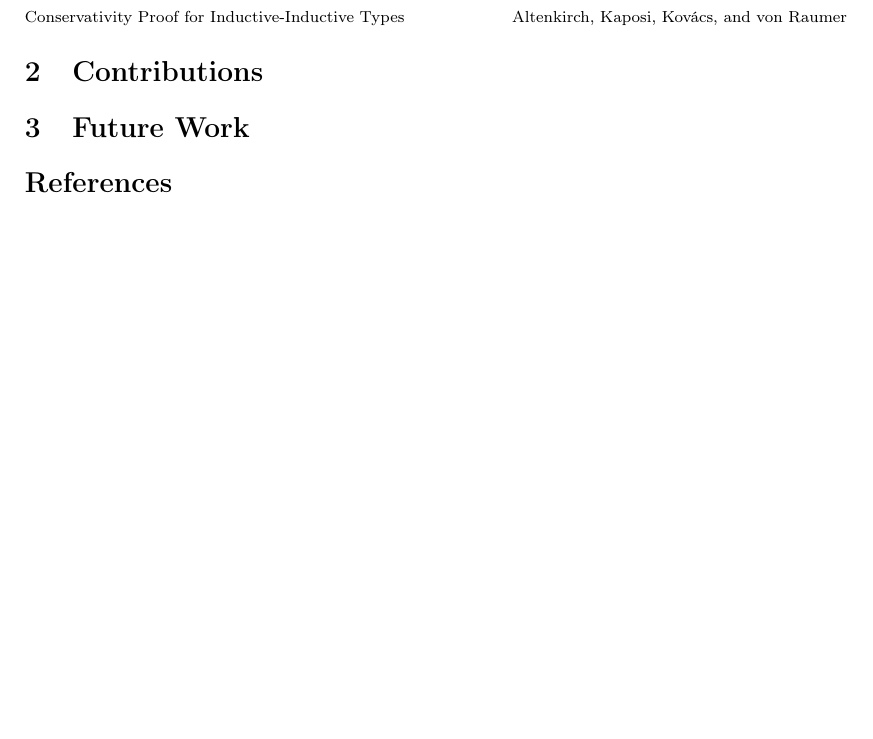
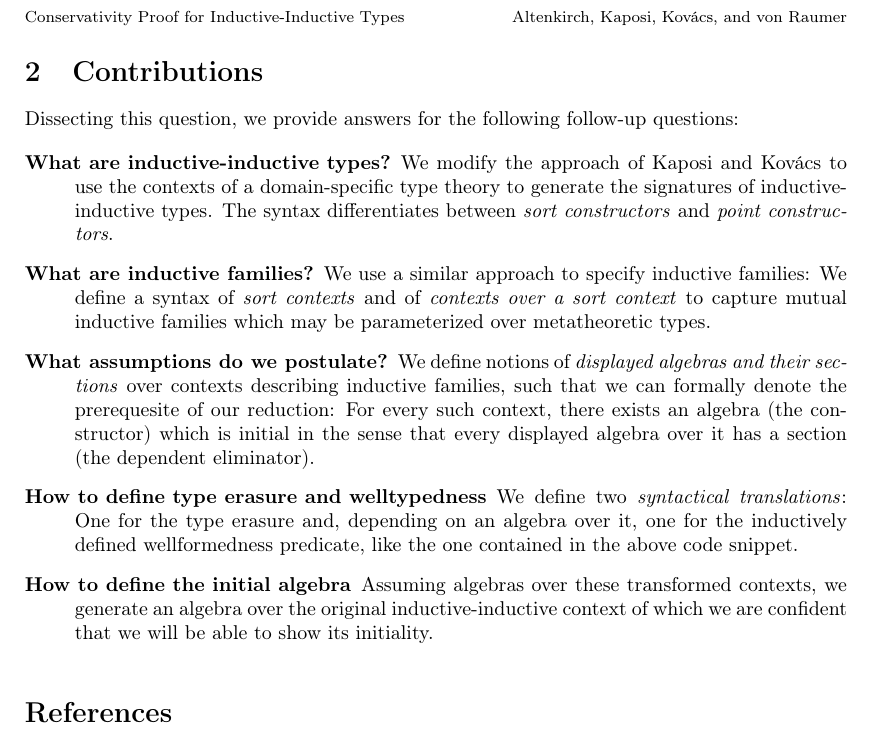
Before and after one commit to AndrasKovacs/ind-ind-types, a LaTeX paper (tlaa/main.tex): part of page 2 of 2, cut so that both start at the same text. Compiled offline with pdfLaTeX.

Commit message:
add second chapter

```diff
--- a/tlaa/main.tex
+++ b/tlaa/main.tex
@@ -112,12 +112,35 @@ inductive rel : Π b, S'0 b → rel_arg b → Prop
 \textbf{This raises the question about how to prove that this strategy works for \emph{every
 possible inductive-inductive type} instead of specific examples.}
 
-
 \section{Contributions}
 
+Dissecting this question, we provide answers for the following follow-up questions:
 
-
-\section{Future Work}
+\begin{description}
+\item[What are inductive-inductive types?]
+We modify the approach of Kaposi and
+Kovács to use the contexts of a domain-specific type theory to generate the signatures
+of inductive-inductive types. The syntax differentiates between \emph{sort
+constructors} and \emph{point constructors}.
+\item[What are inductive families?]
+We use a similar approach to specify inductive families:
+We define a syntax of \emph{sort contexts} and of \emph{contexts over a sort context}
+to capture mutual inductive families which may be parameterized over metatheoretic
+types.
+\item[What assumptions do we postulate?]
+We define notions of \emph{displayed algebras and their sections} over contexts
+describing inductive families, such that we can formally denote the prerequesite
+of our reduction:
+For every such context, there exists an algebra (the constructor) which is initial
+in the sense that every displayed algebra over it has a section (the dependent eliminator).
+\item[How to define type erasure and welltypedness]
+We define two \emph{syntactical translations}: One for the type erasure and,
+depending on an algebra over it, one for the inductively defined wellformedness
+predicate, like the one contained in the above code snippet.
+\item[How to define the initial algebra] Assuming algebras over these transformed
+contexts, we generate an algebra over the original inductive-inductive context of
+which we are confident that we will be able to show its initiality.
+\end{description}
 
 \bibliographystyle{plain}
 \bibliography{references}
```
